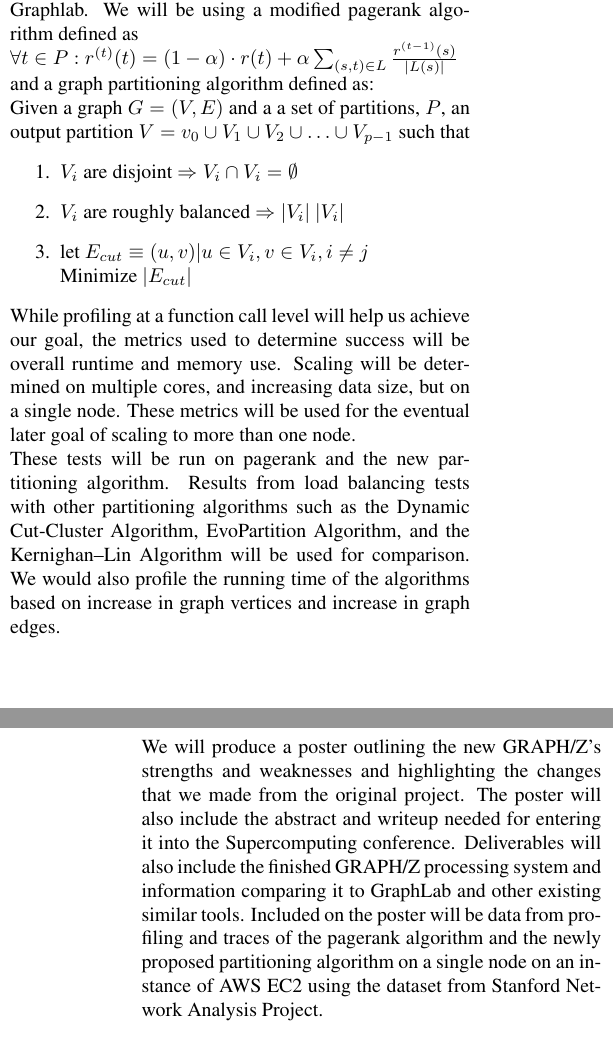
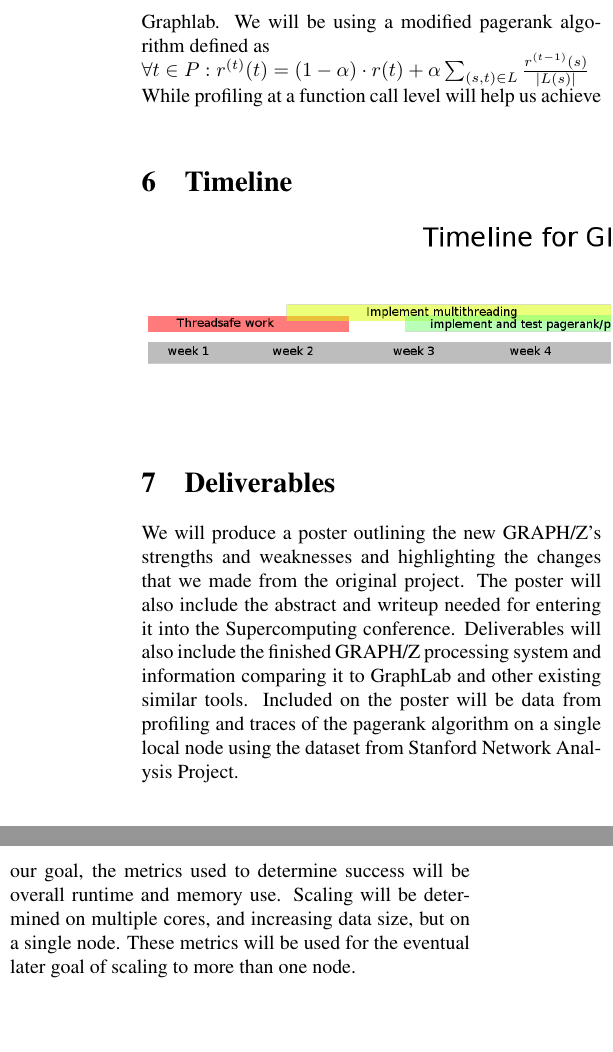
Before and after one commit to fmeef/SC16_proposed_docs, a LaTeX paper (proposal/graphz.tex): two parts of the columns of pages 2 and 3 of 3 before the commit and two parts of the columns of page 2 of 3 after it, joined at a grey line, cut so that both start at the same text. Compiled offline with pdfLaTeX.

Commit message:
Removed partitioning sections from graphz paper

```diff
--- a/proposal/graphz.tex
+++ b/proposal/graphz.tex
@@ -63,3 +52,2 @@
-  A multilevel graph partitioning algorithm works by applying one or more stages. Each stage reduces the size of the graph by collapsing vertices and edges, partitions the smaller graph, then maps back and refines this partition of the original graph. A wide variety of partitioning and refinement methods can be applied within the overall multi-level scheme. In many cases, this approach can give both fast execution times and very high quality results. One widely used example of such an approach is METIS, a graph partitioner, and hMETIS, the corresponding partitioner for hypergraphs.
 
   \section{Proposed Solution}
@@ -68,23 +56,14 @@
   \section{Evaluation}
   We will be using profiling tools such as valgrind and callgrind, along with basic runtime measurement, to measure the efficiency and speed of GRAPH/Z in relation to Graphlab. We will be using a modified pagerank algorithm defined as \\
   $\forall t \in P : r^{(t)}(t)  = (1-\alpha) \cdot r(t) + \alpha \sum_{(s,t) \in L} \frac{r^{(t-1)}(s)}{|L(s)|}$\\
-  and a graph partitioning algorithm defined as:\\
-  Given a graph $G = (V,E)$ and a a set of partitions, $P$, an output partition $V = v_0 \cup V_1 \cup V_2 \cup \ldots \cup V_{p-1}$ such that
-  \begin{enumerate}
-  \item ${V_i}$ are disjoint $\Rightarrow V_i \cap V_i = \emptyset$
-  \item ${V_i}$ are roughly balanced $\Rightarrow |V_i| ~ |V_i|$
-  \item let $E_{cut} \equiv {(u,v) | u \in V_i, v \in V_i, i \neq j}$\\
-    Minimize $|E_{cut}|$
-  \end{enumerate}
-  While profiling at a function call level will help us achieve our goal, the metrics used to determine success will be overall runtime and memory use. Scaling will be determined on multiple cores, and increasing data size, but on a single node.  These metrics will be used for the eventual later goal of scaling to more than one node.\\
-  These tests will be run on pagerank and the new partitioning algorithm. Results from load balancing tests with other partitioning algorithms such as the Dynamic Cut-Cluster Algorithm, EvoPartition Algorithm, and the Kernighan–Lin Algorithm will be used for comparison. We would also profile the running time of the algorithms based on increase in graph vertices and increase in graph edges.
+  While profiling at a function call level will help us achieve our goal, the metrics used to determine success will be overall runtime and memory use. Scaling will be determined on multiple cores, and increasing data size, but on a single node.  These metrics will be used for the eventual later goal of scaling to more than one node.
 \end{multicols}
 
   \section{Timeline}
   \includegraphics[width=\textwidth]{timeline.png}
 \begin{multicols}{2}
   \section{Deliverables}
-  We will produce a poster outlining the new GRAPH/Z's strengths and weaknesses and highlighting the changes that we made from the original project. The poster will also include the abstract and writeup needed for entering it into the Supercomputing conference.  Deliverables will also include the finished GRAPH/Z processing system and information comparing it to GraphLab and other existing similar tools. Included on the poster will be data from profiling and traces of the pagerank algorithm and the newly proposed partitioning algorithm on a single node on an instance of AWS EC2 using the dataset from Stanford Network Analysis Project.
+  We will produce a poster outlining the new GRAPH/Z's strengths and weaknesses and highlighting the changes that we made from the original project. The poster will also include the abstract and writeup needed for entering it into the Supercomputing conference.  Deliverables will also include the finished GRAPH/Z processing system and information comparing it to GraphLab and other existing similar tools. Included on the poster will be data from profiling and traces of the pagerank algorithm on a single local node  using the dataset from Stanford Network Analysis Project.
 
    \section{Conclusion}
    The original GRAPH/Z was underperforming compared to most other productions graph processing systems. We hope that rewriting it from scratch for a single node will help us pinpoint the cause of the lack of performance. In order to determine if the ZHT distributed hash table is an IO bottleneck, we will confine our implementation to a single node, and use an alternate backend besides ZHT. By using the newly proposed partitioning and pagerank algorithm on GRAPH/Z, we hope to measure better performance of the GRAPH/Z system.
```
Also changed, not shown: proposal/graphz.tex (13 more changed lines).
